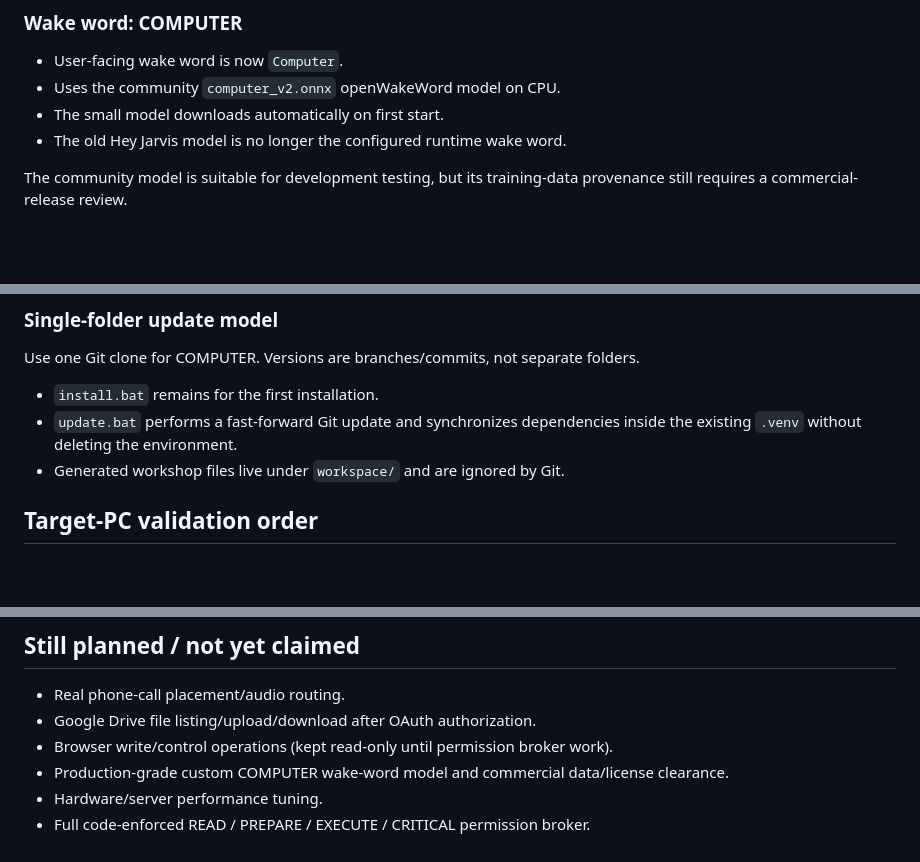
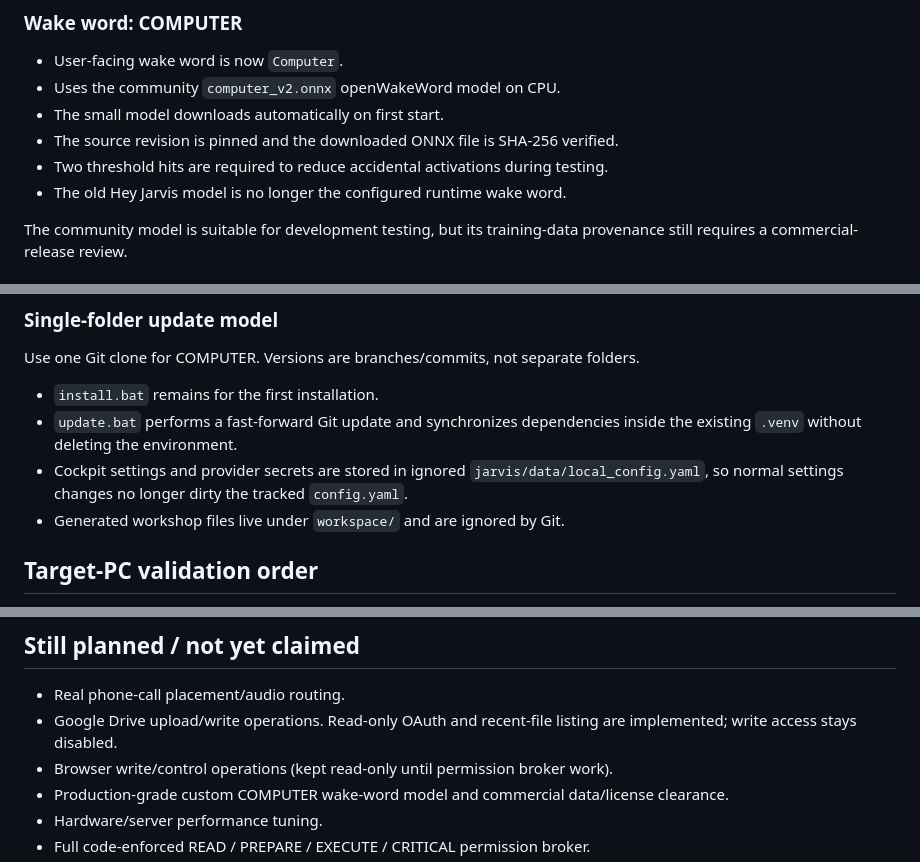
Before and after one commit to jpfeifer2406-ops/JarvisAi, a Markdown page: V0.6.0_TEST.md, 3 parts joined by grey strips. GitHub-like rendering; blank space fills up the shorter version.

Commit message:
docs: record v0.6 hardening and local settings storage

```diff
--- a/V0.6.0_TEST.md
+++ b/V0.6.0_TEST.md
@@ -38,6 +38,8 @@ the target Windows PC.
 - User-facing wake word is now `Computer`.
 - Uses the community `computer_v2.onnx` openWakeWord model on CPU.
 - The small model downloads automatically on first start.
+- The source revision is pinned and the downloaded ONNX file is SHA-256 verified.
+- Two threshold hits are required to reduce accidental activations during testing.
 - The old Hey Jarvis model is no longer the configured runtime wake word.
 
 The community model is suitable for development testing, but its training-data
@@ -107,6 +109,9 @@ folders.
 - `install.bat` remains for the first installation.
 - `update.bat` performs a fast-forward Git update and synchronizes dependencies
   inside the existing `.venv` without deleting the environment.
+- Cockpit settings and provider secrets are stored in ignored
+  `jarvis/data/local_config.yaml`, so normal settings changes no longer dirty
+  the tracked `config.yaml`.
 - Generated workshop files live under `workspace/` and are ignored by Git.
 
 ## Target-PC validation order
@@ -128,7 +133,8 @@ folders.
 ## Still planned / not yet claimed
 
 - Real phone-call placement/audio routing.
-- Google Drive file listing/upload/download after OAuth authorization.
+- Google Drive upload/write operations. Read-only OAuth and recent-file listing
+  are implemented; write access stays disabled.
 - Browser write/control operations (kept read-only until permission broker work).
 - Production-grade custom COMPUTER wake-word model and commercial data/license
   clearance.
```
